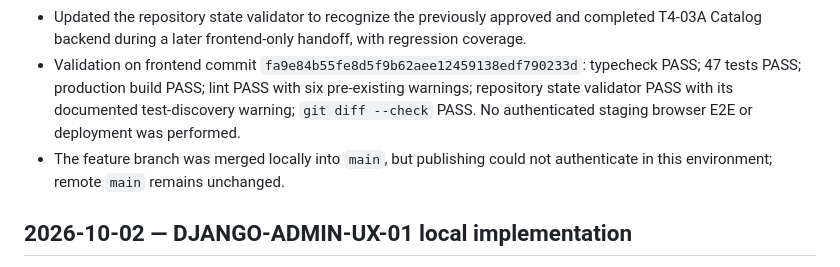
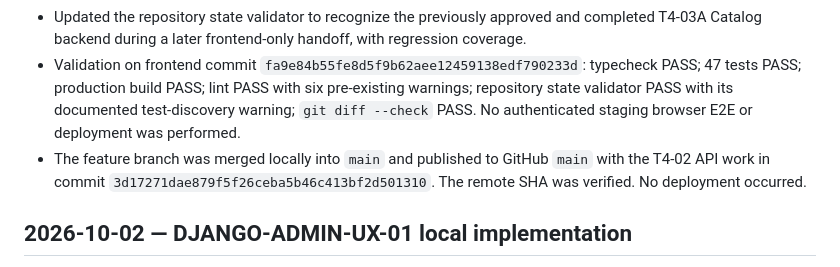
Before and after one commit to muhammedshibiliraihsoft-art/sgtp, a Markdown page: docs/CHANGELOG.md, the part around the change. Drawn GitHub-style.

```diff
--- a/docs/CHANGELOG.md
+++ b/docs/CHANGELOG.md
@@ -12,7 +12,7 @@
 - Implemented the supported catalog and design actions, pagination, reference-image uploads, and API contract tests. Backend API gaps (Family/Option Group creation and the global variant list needed for Global Template creation) remain explicitly unavailable in the UI; no guessed endpoint or mock behavior was added.
 - Updated the repository state validator to recognize the previously approved and completed T4-03A Catalog backend during a later frontend-only handoff, with regression coverage.
 - Validation on frontend commit `fa9e84b55fe8d5f9b62aee12459138edf790233d`: typecheck PASS; 47 tests PASS; production build PASS; lint PASS with six pre-existing warnings; repository state validator PASS with its documented test-discovery warning; `git diff --check` PASS. No authenticated staging browser E2E or deployment was performed.
-- The feature branch was merged locally into `main`, but publishing could not authenticate in this environment; remote `main` remains unchanged.
+- The feature branch was merged locally into `main` and published to GitHub `main` with the T4-02 API work in commit `3d17271dae879f5f26ceba5b46c413bf2d501310`. The remote SHA was verified. No deployment occurred.
 
 ## 2026-10-02 — DJANGO-ADMIN-UX-01 local implementation
 
```
Also changed, not shown: docs/HANDOFF.md (+1 -1 lines), docs/PROJECT_STATE.md (+2 -2 lines).
